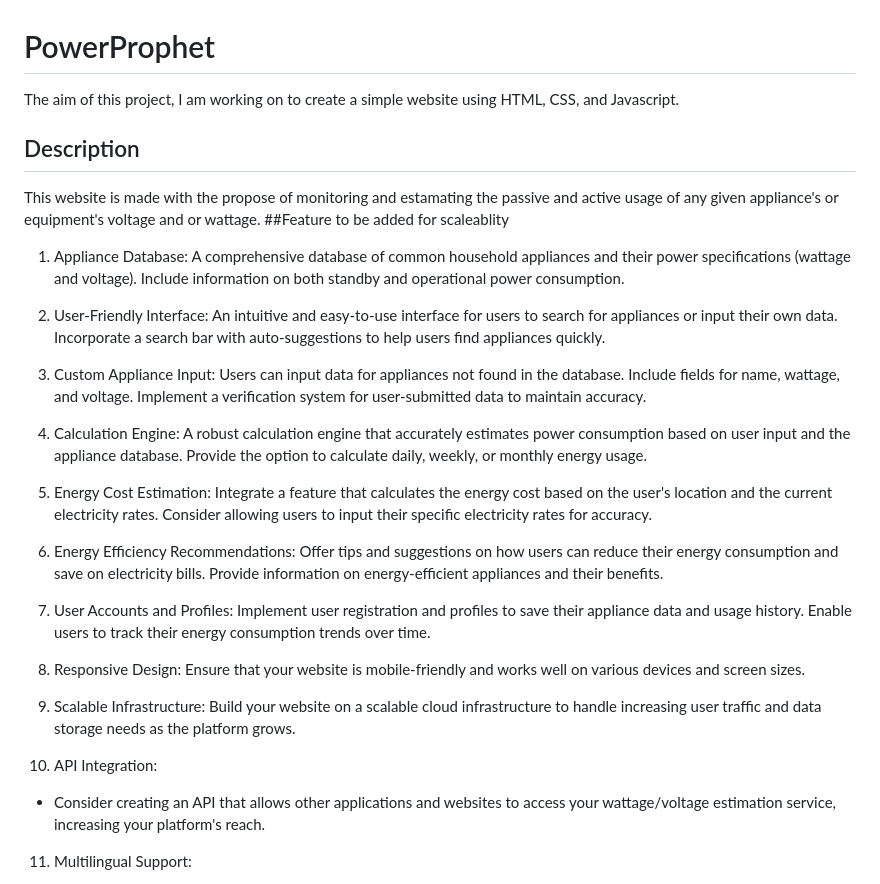
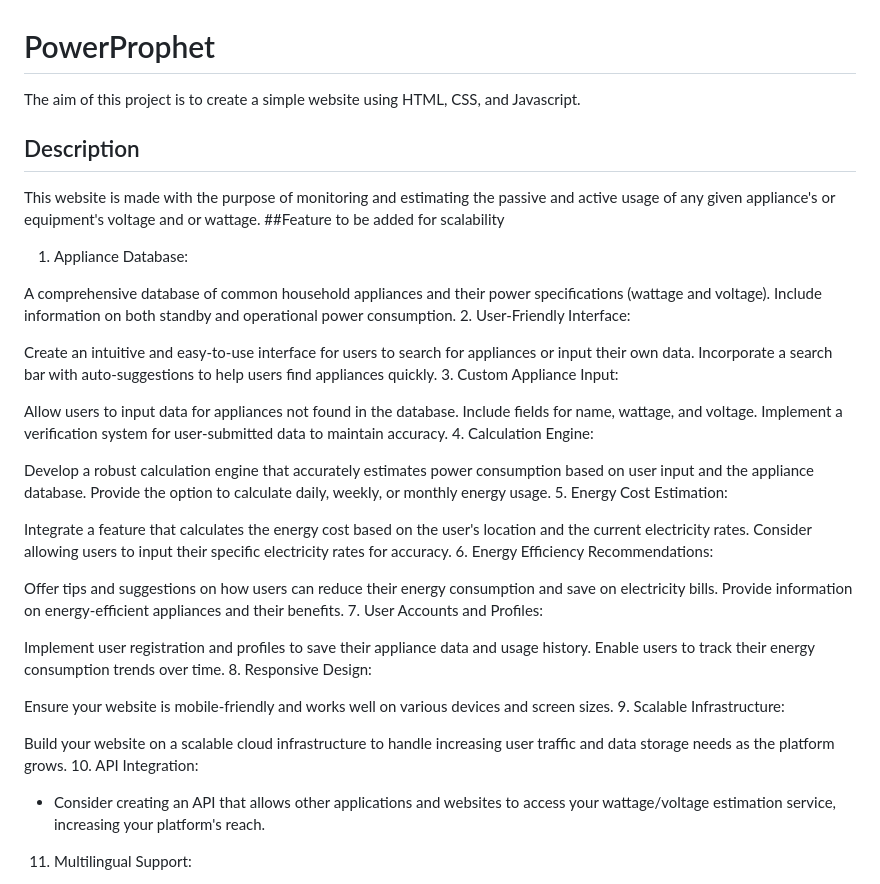
Before and after one commit to JovaunHenriques/PowerProphet, a Markdown page: README.md, the part around the change. Rendered like a GitHub page.

```diff
--- a/README.md
+++ b/README.md
@@ -1,41 +1,41 @@
 # PowerProphet
-The aim of this project, I am working on to create a simple website using HTML, CSS, and Javascript.
+The aim of this project is to create a simple website using HTML, CSS, and Javascript.
 ## Description
-This website is made with the propose of monitoring and estamating the passive and active usage of any given appliance's or equipment's voltage and or wattage.
-##Feature to be added for scaleablity
+This website is made with the purpose of monitoring and estimating the passive and active usage of any given appliance's or equipment's voltage and or wattage.
+##Feature to be added for scalability
 
 1. Appliance Database:
+
 A comprehensive database of common household appliances and their power specifications (wattage and voltage). Include information on both standby and operational power consumption.
+2. User-Friendly Interface:
 
-2. User-Friendly Interface:
-An intuitive and easy-to-use interface for users to search for appliances or input their own data.
+Create an intuitive and easy-to-use interface for users to search for appliances or input their own data.
 Incorporate a search bar with auto-suggestions to help users find appliances quickly.
+3. Custom Appliance Input:
 
-3. Custom Appliance Input:
-Users can input data for appliances not found in the database. Include fields for name, wattage, and voltage.
+Allow users to input data for appliances not found in the database. Include fields for name, wattage, and voltage.
 Implement a verification system for user-submitted data to maintain accuracy.
+4. Calculation Engine:
 
-4. Calculation Engine:
-A robust calculation engine that accurately estimates power consumption based on user input and the appliance database.
+Develop a robust calculation engine that accurately estimates power consumption based on user input and the appliance database.
 Provide the option to calculate daily, weekly, or monthly energy usage.
+5. Energy Cost Estimation:
 
-5. Energy Cost Estimation:
 Integrate a feature that calculates the energy cost based on the user's location and the current electricity rates. Consider allowing users to input their specific electricity rates for accuracy.
+6. Energy Efficiency Recommendations:
 
-6. Energy Efficiency Recommendations:
 Offer tips and suggestions on how users can reduce their energy consumption and save on electricity bills.
 Provide information on energy-efficient appliances and their benefits.
+7. User Accounts and Profiles:
 
-7. User Accounts and Profiles:
 Implement user registration and profiles to save their appliance data and usage history.
 Enable users to track their energy consumption trends over time.
+8. Responsive Design:
 
-8. Responsive Design:
-Ensure that your website is mobile-friendly and works well on various devices and screen sizes.
+Ensure your website is mobile-friendly and works well on various devices and screen sizes.
+9. Scalable Infrastructure:
 
-9. Scalable Infrastructure:
 Build your website on a scalable cloud infrastructure to handle increasing user traffic and data storage needs as the platform grows.
-
 10. API Integration:
 - Consider creating an API that allows other applications and websites to access your wattage/voltage estimation service, increasing your platform's reach.
 
```
